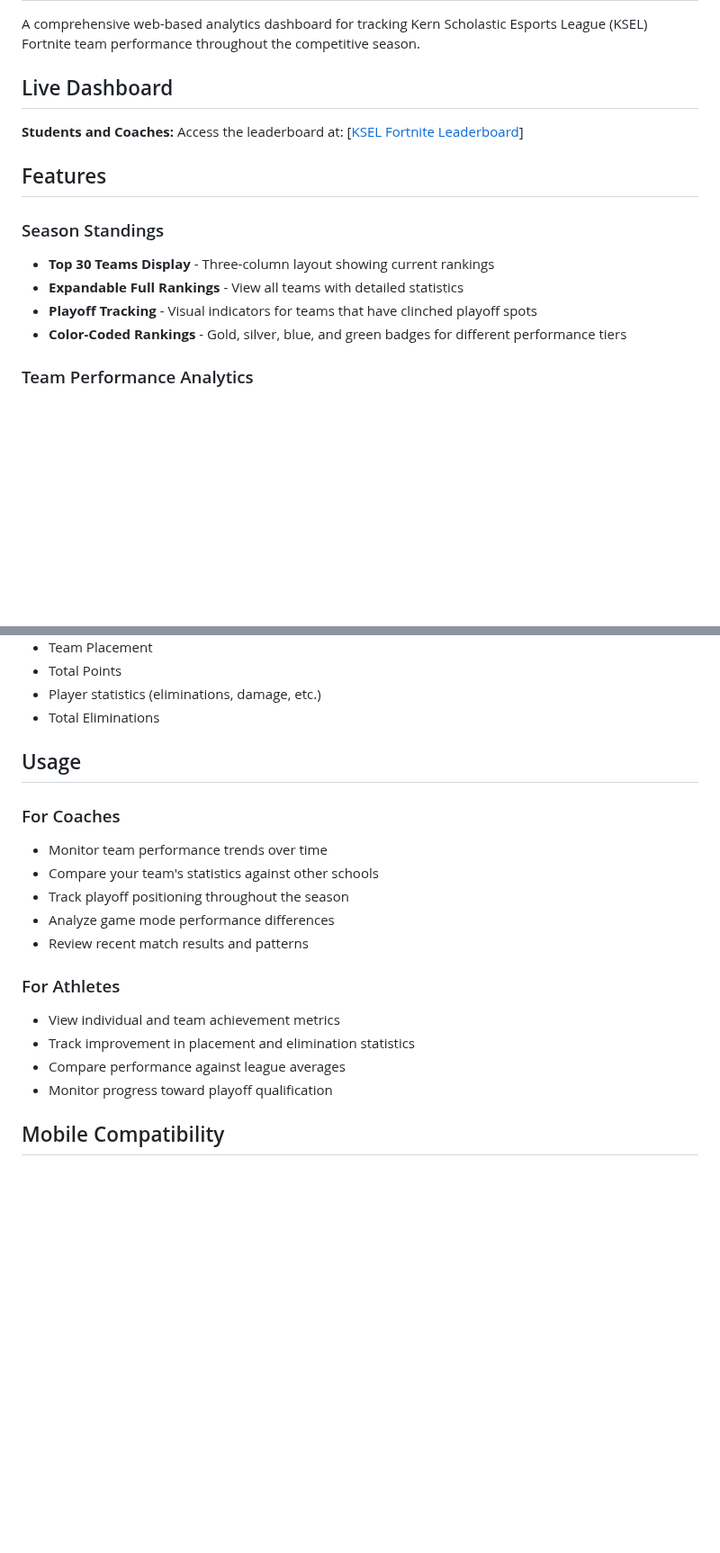
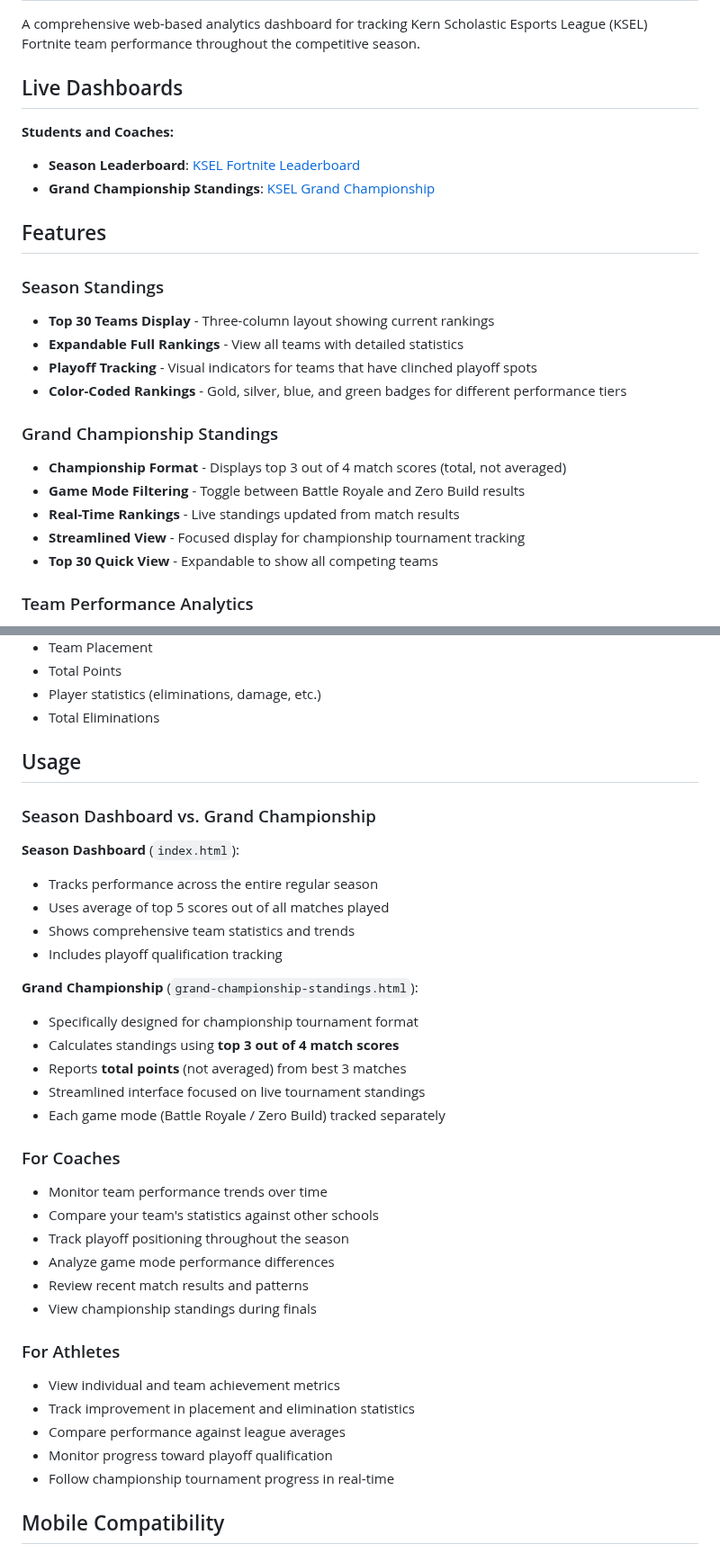
Before and after one commit to erikmadams/fortnite-dashboard, a Markdown page: README.md, 2 parts joined by grey strips. Shown at 90% size. GitHub-like rendering; blank space fills up the shorter version.

```diff
--- a/README.md
+++ b/README.md
@@ -2,9 +2,11 @@
 
 A comprehensive web-based analytics dashboard for tracking Kern Scholastic Esports League (KSEL) Fortnite team performance throughout the competitive season.
 
-## Live Dashboard
+## Live Dashboards
 
-**Students and Coaches:** Access the leaderboard at: [[KSEL Fortnite Leaderboard](https://erikmadams.github.io/fortnite-dashboard/)]
+**Students and Coaches:**
+- **Season Leaderboard**: [KSEL Fortnite Leaderboard](https://erikmadams.github.io/fortnite-dashboard/)
+- **Grand Championship Standings**: [KSEL Grand Championship](https://erikmadams.github.io/fortnite-dashboard/grand-championship-standings.html)
 
 ## Features
 
@@ -13,6 +15,13 @@ A comprehensive web-based analytics dashboard for tracking Kern Scholastic Espor
 - **Expandable Full Rankings** - View all teams with detailed statistics
 - **Playoff Tracking** - Visual indicators for teams that have clinched playoff spots
 - **Color-Coded Rankings** - Gold, silver, blue, and green badges for different performance tiers
+
+### Grand Championship Standings
+- **Championship Format** - Displays top 3 out of 4 match scores (total, not averaged)
+- **Game Mode Filtering** - Toggle between Battle Royale and Zero Build results
+- **Real-Time Rankings** - Live standings updated from match results
+- **Streamlined View** - Focused display for championship tournament tracking
+- **Top 30 Quick View** - Expandable to show all competing teams
 
 ### Team Performance Analytics
 - **Victory Royales** - Win count and win rate percentage
@@ -106,18 +97,35 @@ The dashboard connects to your existing Google Sheets data source. Match results
 
 ## Usage
 
+### Season Dashboard vs. Grand Championship
+
+**Season Dashboard** (`index.html`):
+- Tracks performance across the entire regular season
+- Uses average of top 5 scores out of all matches played
+- Shows comprehensive team statistics and trends
+- Includes playoff qualification tracking
+
+**Grand Championship** (`grand-championship-standings.html`):
+- Specifically designed for championship tournament format
+- Calculates standings using **top 3 out of 4 match scores**
+- Reports **total points** (not averaged) from best 3 matches
+- Streamlined interface focused on live tournament standings
+- Each game mode (Battle Royale / Zero Build) tracked separately
+
 ### For Coaches
 - Monitor team performance trends over time
 - Compare your team's statistics against other schools
 - Track playoff positioning throughout the season
 - Analyze game mode performance differences
 - Review recent match results and patterns
+- View championship standings during finals
 
 ### For Athletes
 - View individual and team achievement metrics
 - Track improvement in placement and elimination statistics
 - Compare performance against league averages
 - Monitor progress toward playoff qualification
+- Follow championship tournament progress in real-time
 
 ## Mobile Compatibility
 
```
Also changed, not shown: other parts of README.md (+25 -32 lines).
